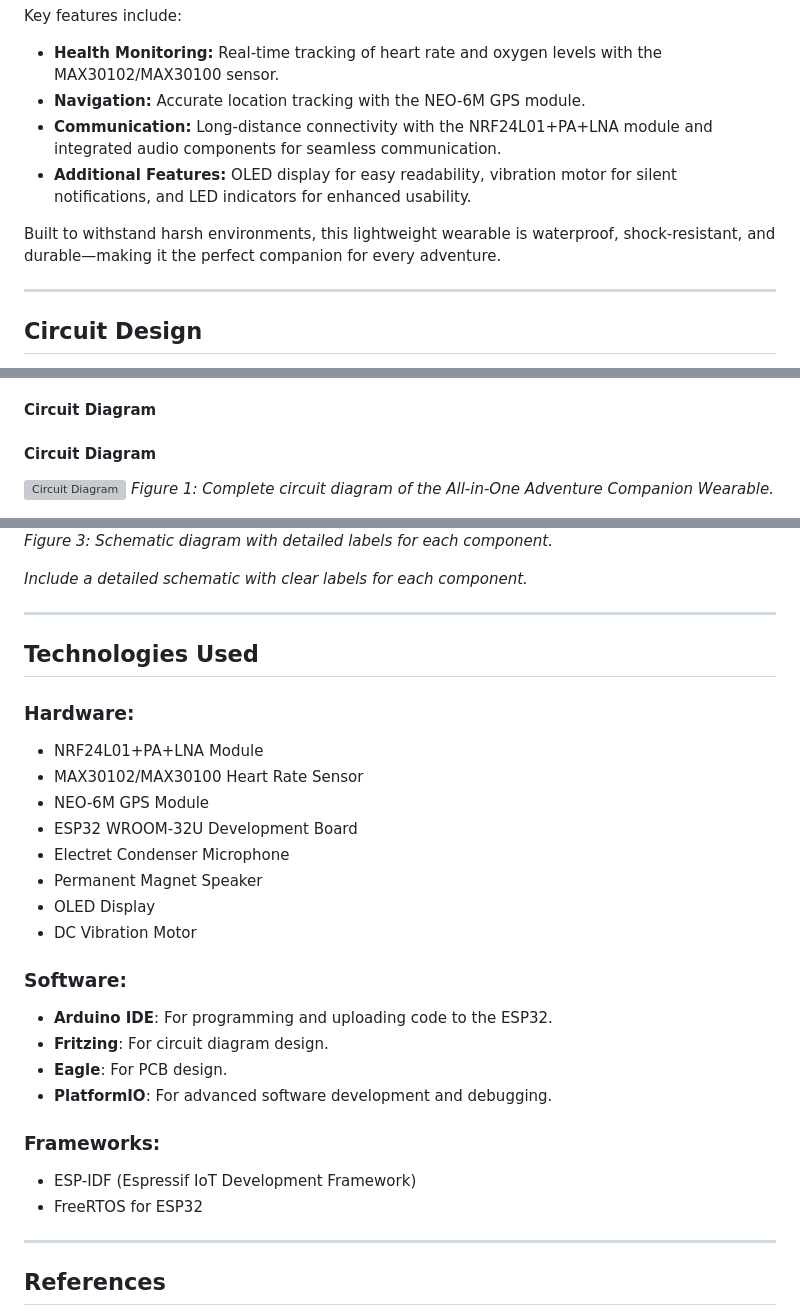
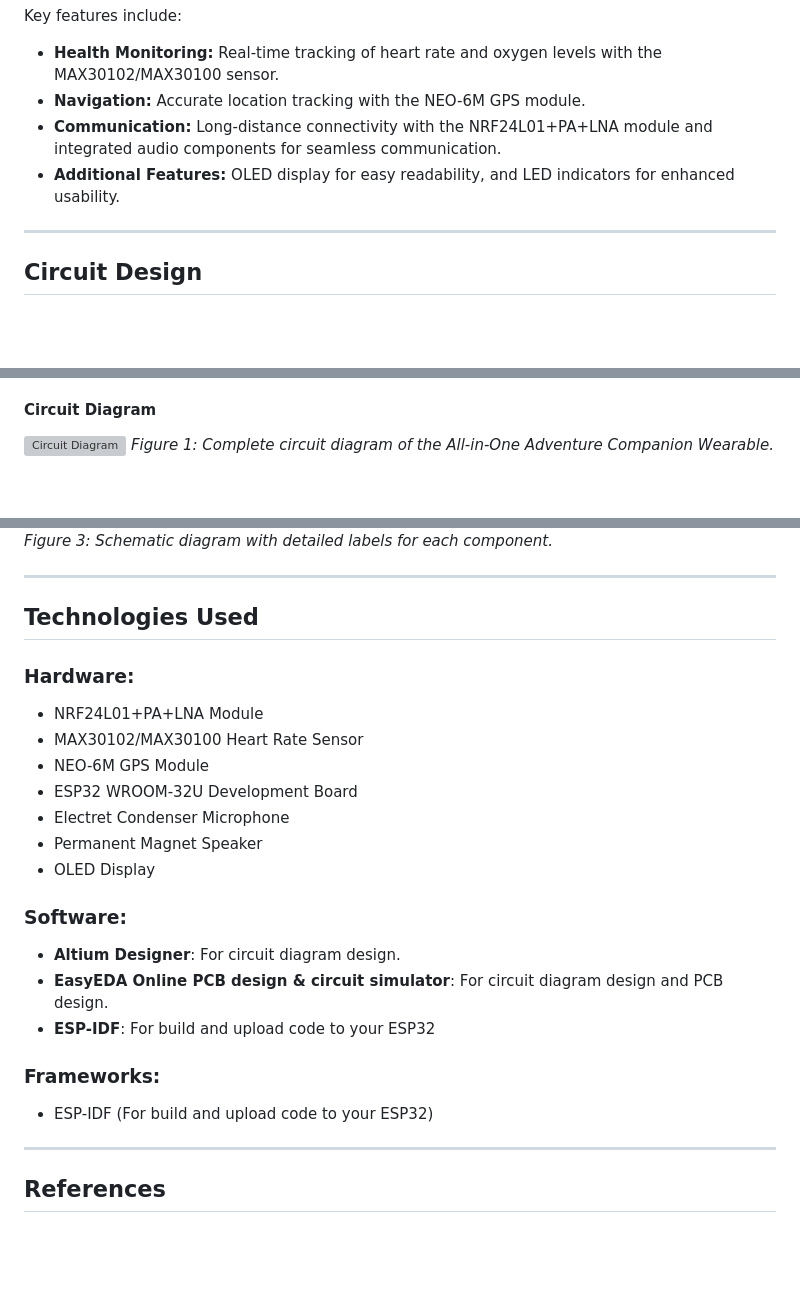
Before and after one commit to Dinith132/ALL-IN-ONE-ADVENTURE-COMPANION-WEARABLE, a Markdown page: README.md, 3 parts joined by grey strips. GitHub-like rendering; blank space fills up the shorter version; grey boxes are pictures that could not be loaded.

```diff
--- a/README.md
+++ b/README.md
@@ -7,9 +7,8 @@ Key features include:
 - **Health Monitoring:** Real-time tracking of heart rate and oxygen levels with the MAX30102/MAX30100 sensor.
 - **Navigation:** Accurate location tracking with the NEO-6M GPS module.
 - **Communication:** Long-distance connectivity with the NRF24L01+PA+LNA module and integrated audio components for seamless communication.
-- **Additional Features:** OLED display for easy readability, vibration motor for silent notifications, and LED indicators for enhanced usability.
+- **Additional Features:** OLED display for easy readability, and LED indicators for enhanced usability.
 
-Built to withstand harsh environments, this lightweight wearable is waterproof, shock-resistant, and durable—making it the perfect companion for every adventure.
 
 ---
 
@@ -28,8 +27,6 @@ The wearable features a compact and efficient circuit design to integrate all co
 
 #### Circuit Diagram
 
-#### Circuit Diagram
-
 ![Circuit Diagram](https://github.com/Dinith132/ALL-IN-ONE-ADVENTURE-COMPANION-WEARABLE/blob/87509a178b6350792eec762ce333d4cd9c8d5785/design/Circuit%20image.png)
 *Figure 1: Complete circuit diagram of the All-in-One Adventure Companion Wearable.*
 
@@ -38,8 +35,6 @@ The wearable features a compact and efficient circuit design to integrate all co
 
 ![Schematic Diagram](https://github.com/Dinith132/ALL-IN-ONE-ADVENTURE-COMPANION-WEARABLE/blob/d84f2aab8f3bdcc224ee544cc9a6a3f7b5ed19e5/design/Schematic%20Diagram.png)
 *Figure 3: Schematic diagram with detailed labels for each component.*
-
-*Include a detailed schematic with clear labels for each component.*
 
 ---
 
@@ -53,17 +48,14 @@ The wearable features a compact and efficient circuit design to integrate all co
 - Electret Condenser Microphone
 - Permanent Magnet Speaker
 - OLED Display
-- DC Vibration Motor
 
 ### Software:
-- **Arduino IDE**: For programming and uploading code to the ESP32.
-- **Fritzing**: For circuit diagram design.
-- **Eagle**: For PCB design.
-- **PlatformIO**: For advanced software development and debugging.
+- **Altium Designer**: For circuit diagram design.
+- **EasyEDA Online PCB design & circuit simulator**: For circuit diagram design and PCB design.
+- **ESP-IDF**: For build and upload code to your ESP32
 
 ### Frameworks:
-- ESP-IDF (Espressif IoT Development Framework)
-- FreeRTOS for ESP32
+- ESP-IDF (For build and upload code to your ESP32)
 
 ---
 
```
